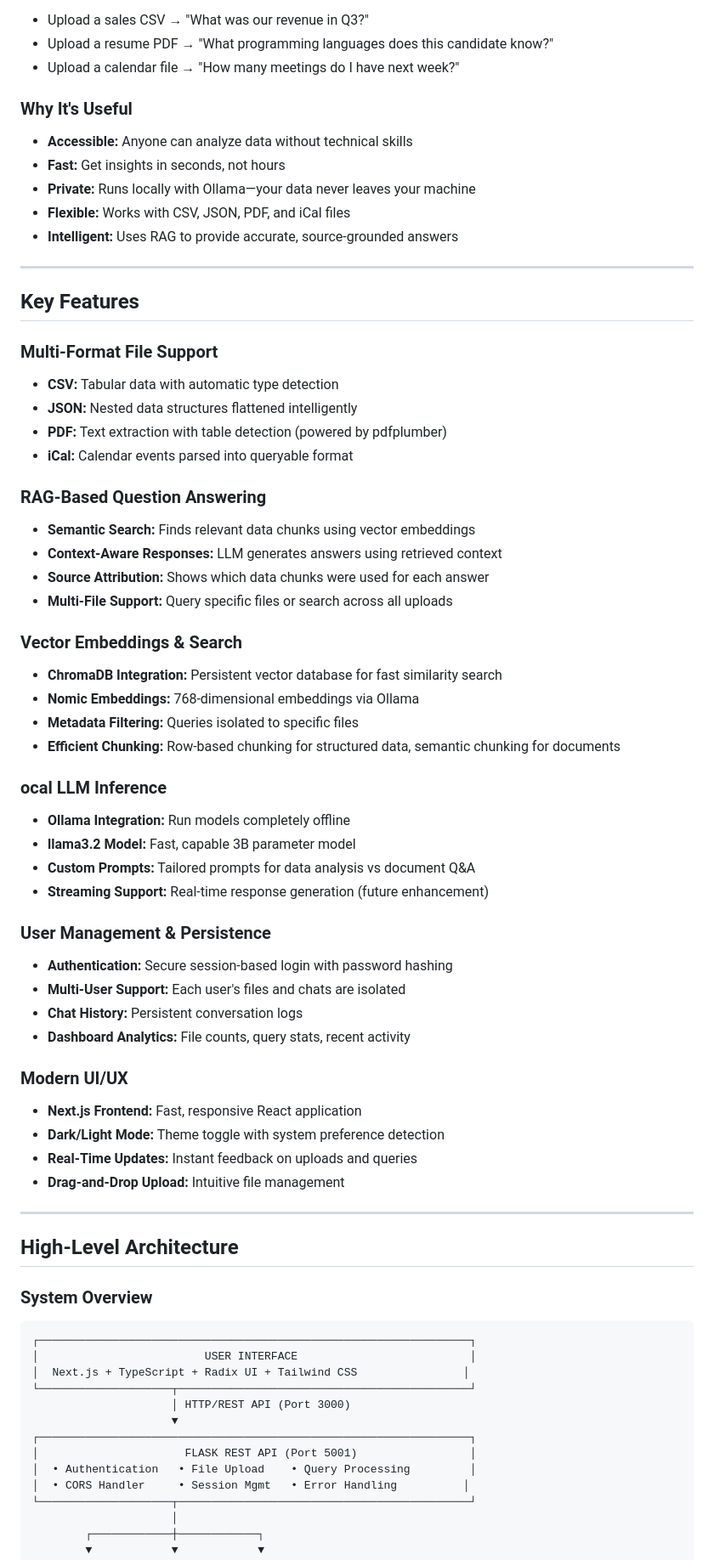
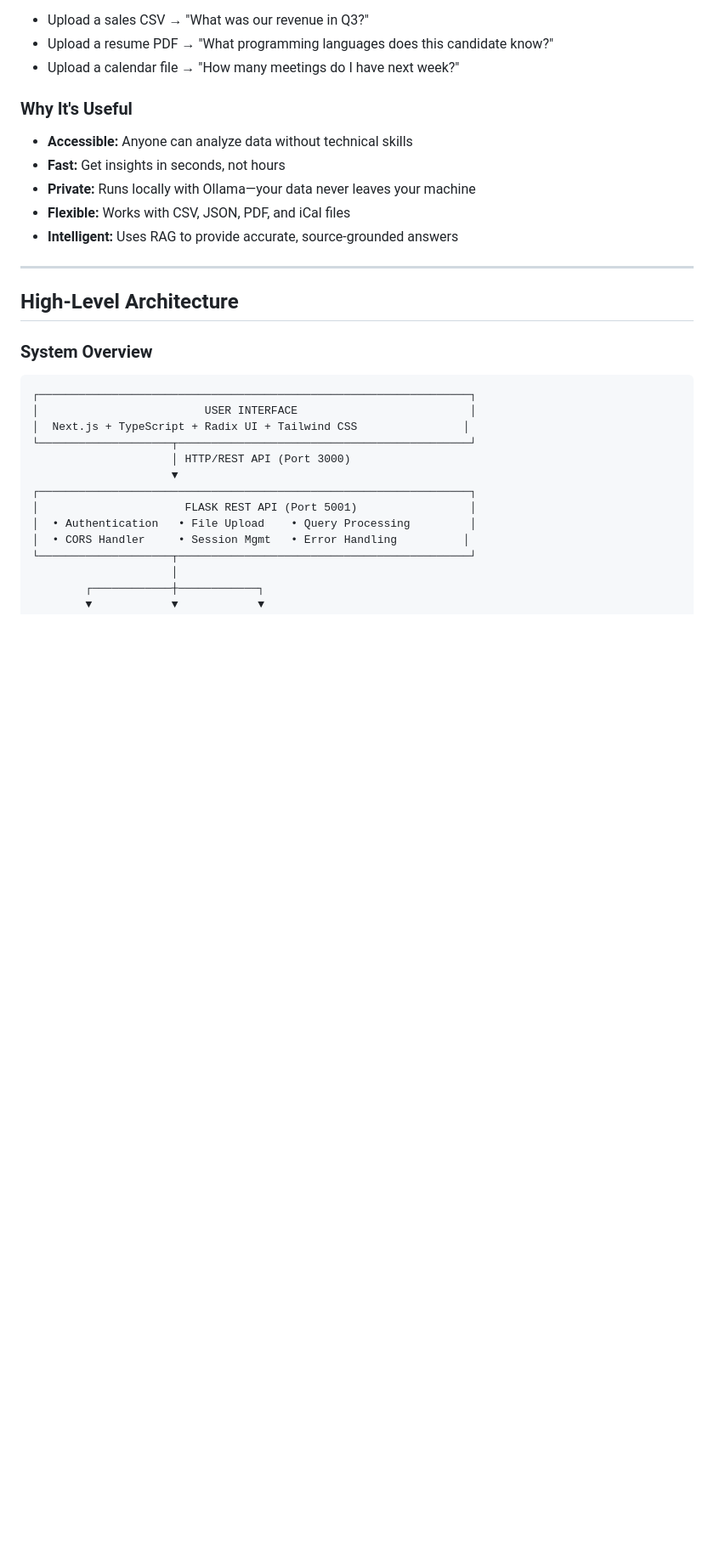
Before and after one commit to Vibhor7-7/AskMyData, a Markdown page: README.md, the part around one of its changes. Shown at 85% size. Drawn GitHub-style; blank space fills up the shorter version.

Commit message:
Updated Readme based on performance improvement changes
Removed detailed key features section and updated top-k configuration for better performance.

```diff
--- a/README.md
+++ b/README.md
@@ -27,47 +27,6 @@ AskMyData bridges this gap by enabling natural language interaction with your da
 - **Intelligent:** Uses RAG to provide accurate, source-grounded answers
 
 ---
-
-##  Key Features
-
-###  Multi-Format File Support
-- **CSV:** Tabular data with automatic type detection
-- **JSON:** Nested data structures flattened intelligently
-- **PDF:** Text extraction with table detection (powered by pdfplumber)
-- **iCal:** Calendar events parsed into queryable format
-
-### RAG-Based Question Answering
-- **Semantic Search:** Finds relevant data chunks using vector embeddings
-- **Context-Aware Responses:** LLM generates answers using retrieved context
-- **Source Attribution:** Shows which data chunks were used for each answer
-- **Multi-File Support:** Query specific files or search across all uploads
-
-### Vector Embeddings & Search
-- **ChromaDB Integration:** Persistent vector database for fast similarity search
-- **Nomic Embeddings:** 768-dimensional embeddings via Ollama
-- **Metadata Filtering:** Queries isolated to specific files
-- **Efficient Chunking:** Row-based chunking for structured data, semantic chunking for documents
-
-### ocal LLM Inference
-- **Ollama Integration:** Run models completely offline
-- **llama3.2 Model:** Fast, capable 3B parameter model
-- **Custom Prompts:** Tailored prompts for data analysis vs document Q&A
-- **Streaming Support:** Real-time response generation (future enhancement)
-
-### User Management & Persistence
-- **Authentication:** Secure session-based login with password hashing
-- **Multi-User Support:** Each user's files and chats are isolated
-- **Chat History:** Persistent conversation logs
-- **Dashboard Analytics:** File counts, query stats, recent activity
-
-### Modern UI/UX
-- **Next.js Frontend:** Fast, responsive React application
-- **Dark/Light Mode:** Theme toggle with system preference detection
-- **Real-Time Updates:** Instant feedback on uploads and queries
-- **Drag-and-Drop Upload:** Intuitive file management
-
----
-
 ## High-Level Architecture
 
 ### System Overview
```
Also changed, not shown: other parts of README.md (+1 -7 lines).
